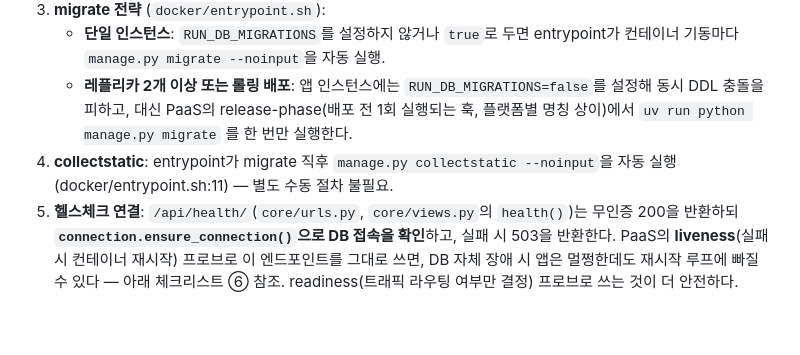
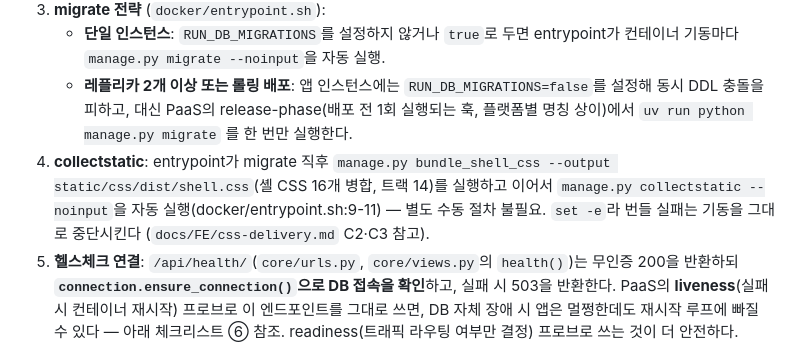
Before and after one commit to youngroknroll/takulife, a Markdown page: docs/deploy-runbook.md, the part around the change. Rendered like a GitHub page; blank space fills up the shorter version.

```diff
--- a/docs/deploy-runbook.md
+++ b/docs/deploy-runbook.md
@@ -63,8 +63,11 @@ T2)은 이 문서 작성 시점에 미확정이다. 아래 절차는 Docker 이
      `RUN_DB_MIGRATIONS=false`를 설정해 동시 DDL 충돌을 피하고, 대신 PaaS의
      release-phase(배포 전 1회 실행되는 훅, 플랫폼별 명칭 상이)에서
      `uv run python manage.py migrate` 를 한 번만 실행한다.
-4. **collectstatic**: entrypoint가 migrate 직후 `manage.py collectstatic --noinput`을
-   자동 실행(docker/entrypoint.sh:11) — 별도 수동 절차 불필요.
+4. **collectstatic**: entrypoint가 migrate 직후 `manage.py bundle_shell_css --output
+   static/css/dist/shell.css`(셸 CSS 16개 병합, 트랙 14)를 실행하고 이어서
+   `manage.py collectstatic --noinput`을 자동 실행(docker/entrypoint.sh:9-11) —
+   별도 수동 절차 불필요. `set -e`라 번들 실패는 기동을 그대로 중단시킨다
+   (`docs/FE/css-delivery.md` C2·C3 참고).
 5. **헬스체크 연결**: `/api/health/`(`core/urls.py`, `core/views.py`의 `health()`)는
    무인증 200을 반환하되 **`connection.ensure_connection()`으로 DB 접속을
    확인**하고, 실패 시 503을 반환한다. PaaS의 **liveness**(실패 시 컨테이너
```
Also changed, not shown: docs/FE/css-delivery.md (added, +81 -0 lines), docs/FE/font-delivery.md (+27 -3 lines).
